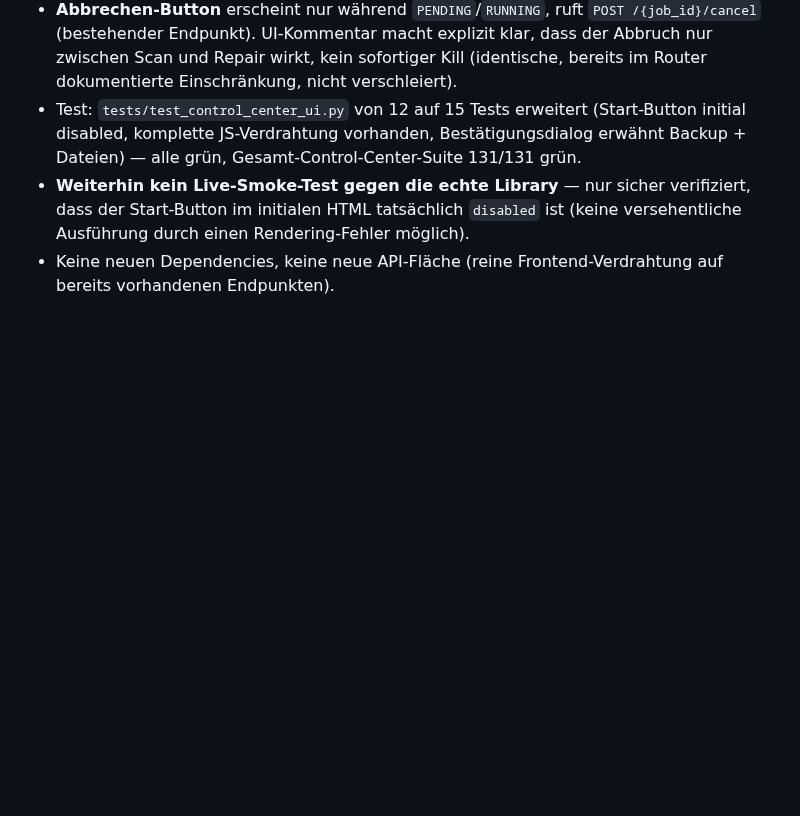
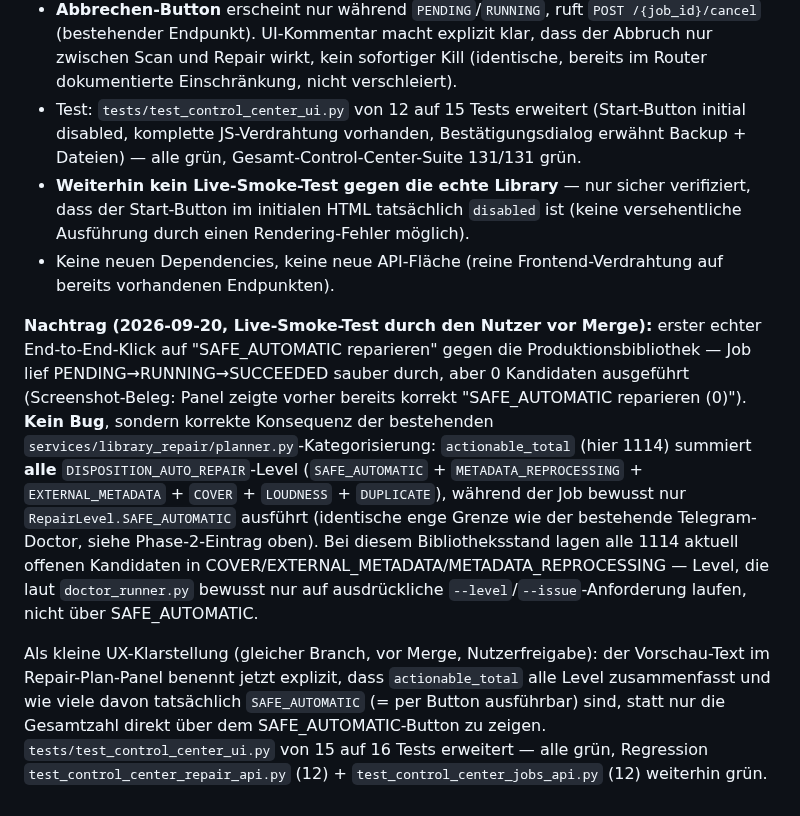
Before and after one commit to dkmd89-dev/musicbot, a Markdown page: docs/audits/CONTROL_CENTER_ARCHITECTURE_2026-09-15.md, the part around the change. Rendered like a GitHub page; blank space fills up the shorter version.

Commit message:
docs: document repair-safe-automatic live smoke test and panel-text fix
Co-Authored-By: Claude Sonnet 5 <noreply@anthropic.com>
Claude-Session: https://claude.ai/code/session_01NxNgvRWeNp7DpX98FANoxT

```diff
--- a/docs/audits/CONTROL_CENTER_ARCHITECTURE_2026-09-15.md
+++ b/docs/audits/CONTROL_CENTER_ARCHITECTURE_2026-09-15.md
@@ -415,3 +415,7 @@ UX für die erste dateiverändernde Fähigkeit — vorab mit dem Nutzer abgestim
 - Test: `tests/test_control_center_ui.py` von 12 auf 15 Tests erweitert (Start-Button initial disabled, komplette JS-Verdrahtung vorhanden, Bestätigungsdialog erwähnt Backup + Dateien) — alle grün, Gesamt-Control-Center-Suite 131/131 grün.
 - **Weiterhin kein Live-Smoke-Test gegen die echte Library** — nur sicher verifiziert, dass der Start-Button im initialen HTML tatsächlich `disabled` ist (keine versehentliche Ausführung durch einen Rendering-Fehler möglich).
 - Keine neuen Dependencies, keine neue API-Fläche (reine Frontend-Verdrahtung auf bereits vorhandenen Endpunkten).
+
+**Nachtrag (2026-09-20, Live-Smoke-Test durch den Nutzer vor Merge):** erster echter End-to-End-Klick auf "SAFE_AUTOMATIC reparieren" gegen die Produktionsbibliothek — Job lief PENDING→RUNNING→SUCCEEDED sauber durch, aber 0 Kandidaten ausgeführt (Screenshot-Beleg: Panel zeigte vorher bereits korrekt "SAFE_AUTOMATIC reparieren (0)"). **Kein Bug**, sondern korrekte Konsequenz der bestehenden `services/library_repair/planner.py`-Kategorisierung: `actionable_total` (hier 1114) summiert **alle** `DISPOSITION_AUTO_REPAIR`-Level (`SAFE_AUTOMATIC` + `METADATA_REPROCESSING` + `EXTERNAL_METADATA` + `COVER` + `LOUDNESS` + `DUPLICATE`), während der Job bewusst nur `RepairLevel.SAFE_AUTOMATIC` ausführt (identische enge Grenze wie der bestehende Telegram-Doctor, siehe Phase-2-Eintrag oben). Bei diesem Bibliotheksstand lagen alle 1114 aktuell offenen Kandidaten in COVER/EXTERNAL_METADATA/METADATA_REPROCESSING — Level, die laut `doctor_runner.py` bewusst nur auf ausdrückliche `--level`/`--issue`-Anforderung laufen, nicht über SAFE_AUTOMATIC.
+
+Als kleine UX-Klarstellung (gleicher Branch, vor Merge, Nutzerfreigabe): der Vorschau-Text im Repair-Plan-Panel benennt jetzt explizit, dass `actionable_total` alle Level zusammenfasst und wie viele davon tatsächlich `SAFE_AUTOMATIC` (= per Button ausführbar) sind, statt nur die Gesamtzahl direkt über dem SAFE_AUTOMATIC-Button zu zeigen. `tests/test_control_center_ui.py` von 15 auf 16 Tests erweitert — alle grün, Regression `test_control_center_repair_api.py` (12) + `test_control_center_jobs_api.py` (12) weiterhin grün.
```
